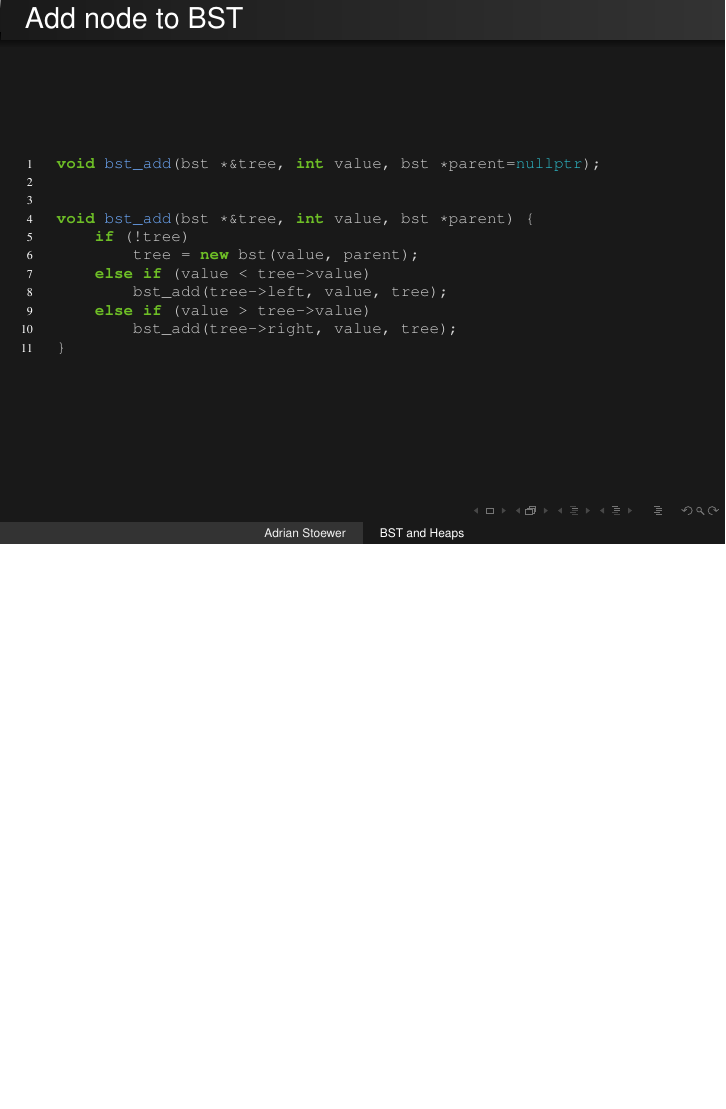
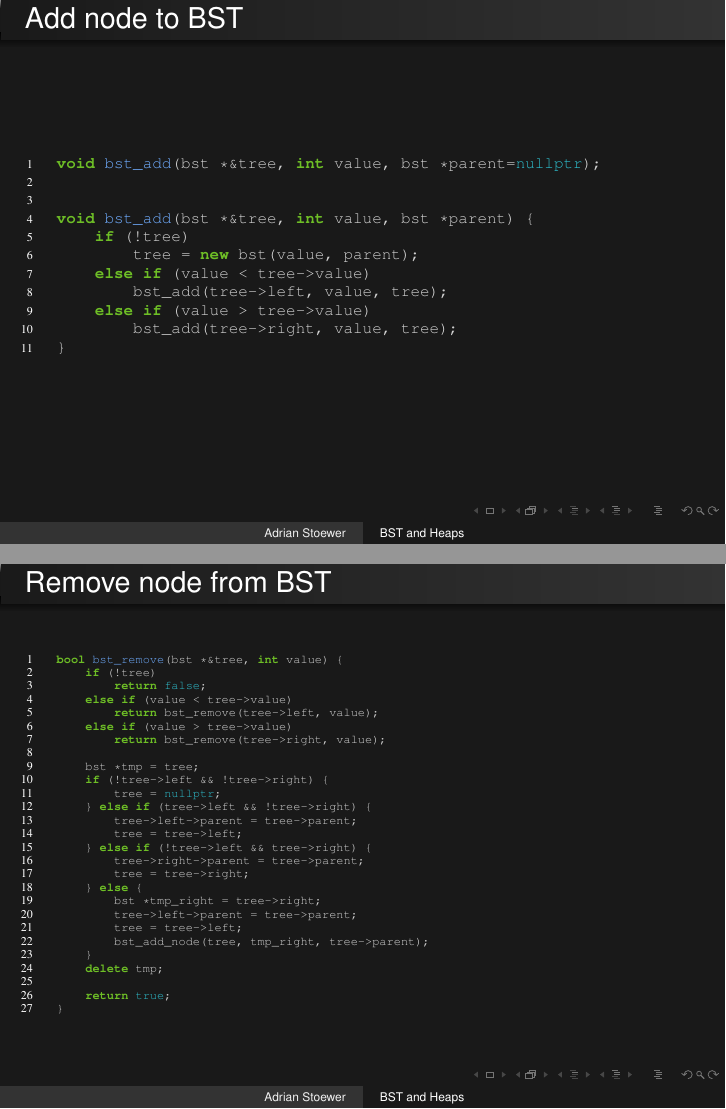
Before and after one commit to gicmo/algorithms, LaTeX slides (slides/trees.tex): page 12 of 14 before the commit and pages 12 and 13 of 15 after it, the two joined at a grey line, the shorter picture padded with empty space. Compiled offline with pdfLaTeX.

Commit message:
bst: implement bst_remove

```diff
--- a/slides/trees.tex
+++ b/slides/trees.tex
@@ -219,6 +219,38 @@ void bst_add(bst *&tree, int value, bst *parent) {
 \end{frame}
 
 
+\begin{frame}[fragile]{Remove node from BST}
+\begin{cppcode*}{fontsize=\tiny}
+bool bst_remove(bst *&tree, int value) {
+    if (!tree)
+        return false;
+    else if (value < tree->value)
+        return bst_remove(tree->left, value);
+    else if (value > tree->value)
+        return bst_remove(tree->right, value);
+
+    bst *tmp = tree;
+    if (!tree->left && !tree->right) {
+        tree = nullptr;
+    } else if (tree->left && !tree->right) {
+        tree->left->parent = tree->parent;
+        tree = tree->left;
+    } else if (!tree->left && tree->right) {
+        tree->right->parent = tree->parent;
+        tree = tree->right;
+    } else {
+        bst *tmp_right = tree->right;
+        tree->left->parent = tree->parent;
+        tree = tree->left;
+        bst_add_node(tree, tmp_right, tree->parent);
+    }
+    delete tmp;
+
+    return true;
+}
+\end{cppcode*}
+\end{frame}
+
 %% Heaps
 \begin{frame}
     \begin{center}
```
Also changed, not shown: 3 other files.
